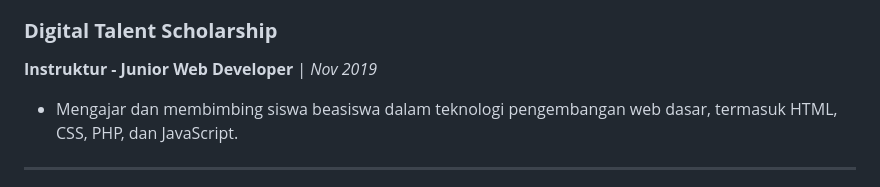
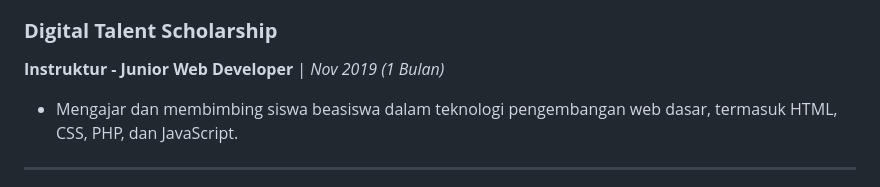
Before and after one commit to aldinaufal21/my-portfolio, a Markdown page: cv_id.md, the part around the change. Drawn GitHub-style.

```diff
--- a/cv_id.md
+++ b/cv_id.md
@@ -50,7 +50,7 @@ Saya adalah seorang Backend Developer yang berorientasi pada hasil dengan pengal
 * Berkontribusi pada penerapan dan pemeliharaan aplikasi web eKopz yang lancar, memastikan ketersediaan tinggi dan efisiensi sistem.
 
 ### **Digital Talent Scholarship**
-**Instruktur - Junior Web Developer** | *Nov 2019*
+**Instruktur - Junior Web Developer** | *Nov 2019 (1 Bulan)*
 * Mengajar dan membimbing siswa beasiswa dalam teknologi pengembangan web dasar, termasuk HTML, CSS, PHP, dan JavaScript.
 
 ---
```
Also changed, not shown: cv_en.md (+2 -2 lines).
